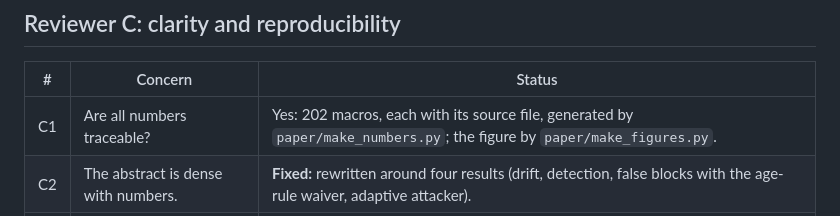
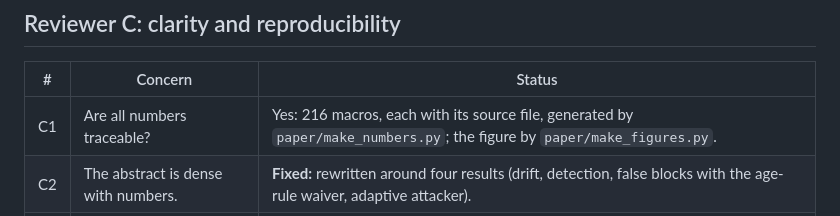
Before and after one commit to ftaakash/MCP-Lock, a Markdown page: paper/REVIEW.md, the part around the change. Drawn GitHub-style.

Commit message:
docs(paper): correct macro count in REVIEW.md

```diff
--- a/paper/REVIEW.md
+++ b/paper/REVIEW.md
@@ -22,7 +22,7 @@ draft; "Open" means it needs a decision or more work before submission.
 ## Reviewer C: clarity and reproducibility
 | # | Concern | Status |
 |---|---|---|
-| C1 | Are all numbers traceable? | Yes: 202 macros, each with its source file, generated by `paper/make_numbers.py`; the figure by `paper/make_figures.py`. |
+| C1 | Are all numbers traceable? | Yes: 216 macros, each with its source file, generated by `paper/make_numbers.py`; the figure by `paper/make_figures.py`. |
 | C2 | The abstract is dense with numbers. | **Fixed:** rewritten around four results (drift, detection, false blocks with the age-rule waiver, adaptive attacker). |
 | C3 | No figure shows the system. | **Fixed:** Fig. 1 (TikZ): hook → gate ← lock / registry → decision; run-time proxy for H2. |
 | C4 | Page budget. | 5 pages now; most IEEE conferences allow 6–8 plus references, so A2 and C3 fit. |
```
